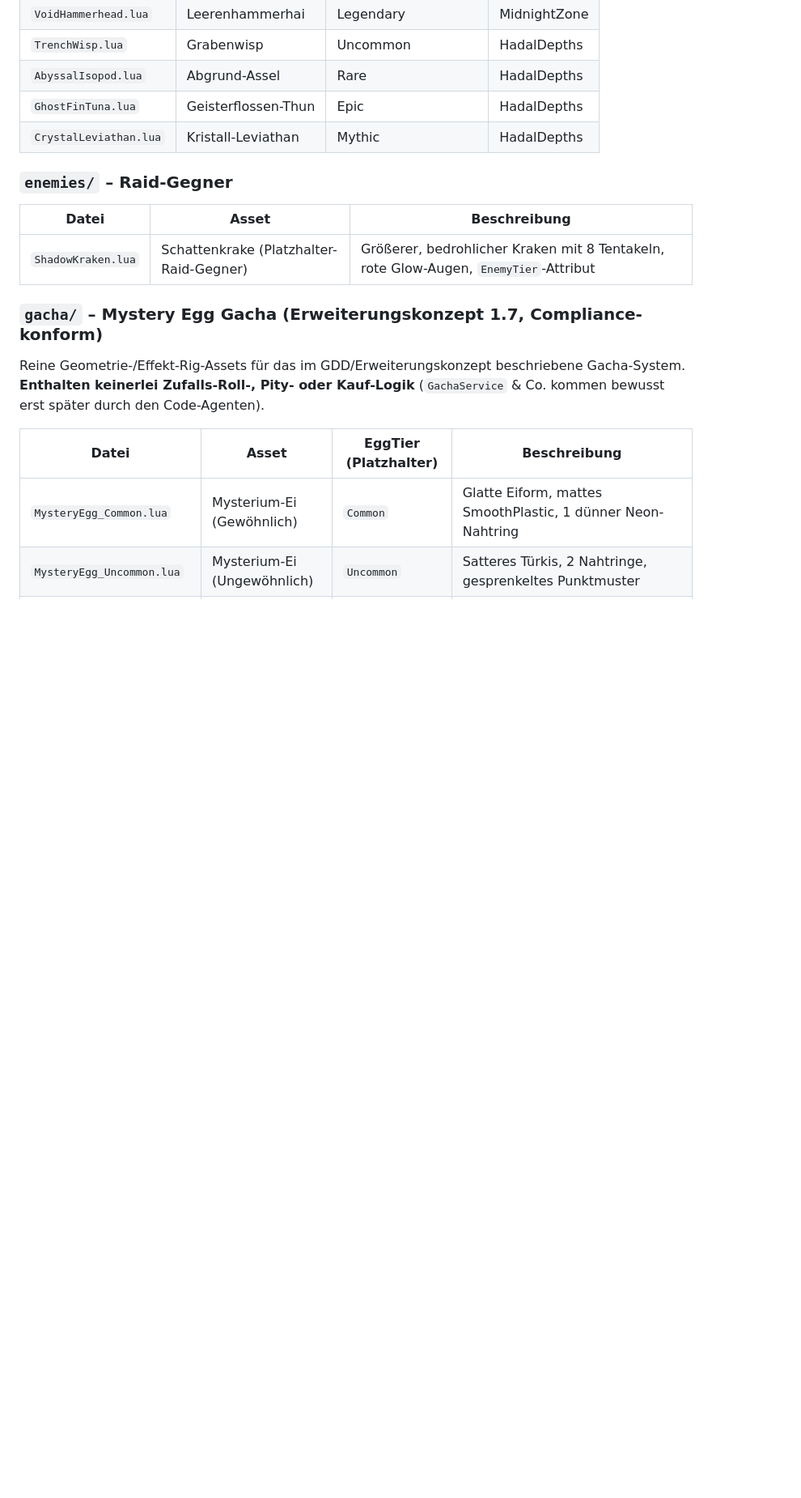
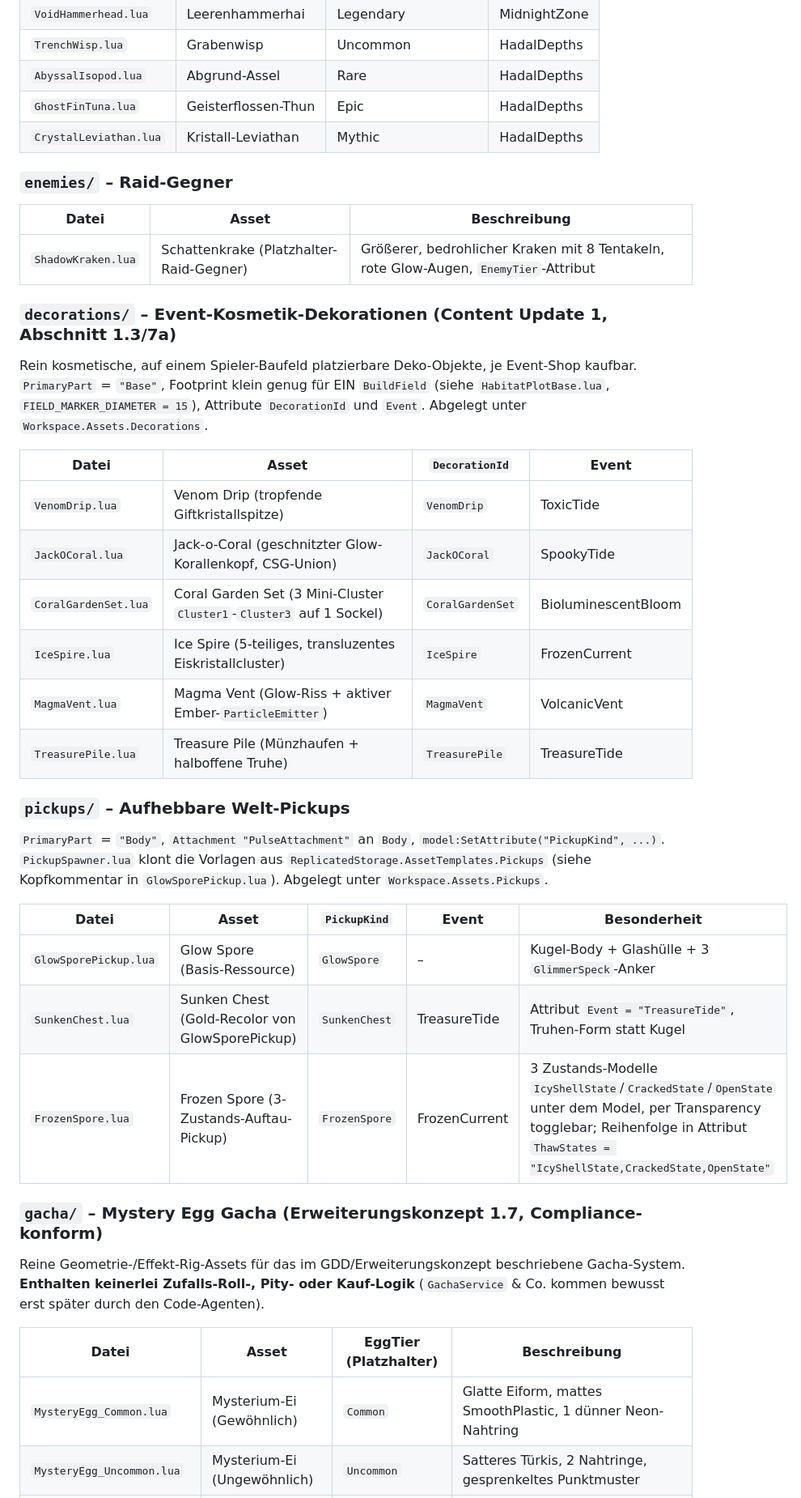
Before and after one commit to josiepasemann-cell/ro, a Markdown page: assets/models/README.md, the part around the change. Shown at 81% size. Drawn GitHub-style; blank space fills up the shorter version.

Commit message:
Document event decorations and pickups in model README
Adds the decorations/ section and pickup rows, including the Frozen
Spore thaw states (IcyShellState, CrackedState, OpenState) that the
event code toggles via Transparency.

Co-Authored-By: Claude Opus 5.5 <noreply@anthropic.com>
Claude-Session: https://claude.ai/code/session_01KXWkrfwRj4tsu1kHhpMVBa

```diff
--- a/assets/models/README.md
+++ b/assets/models/README.md
@@ -78,6 +78,35 @@ Flächen. Chunk-Größe wurde dafür von 50 auf 90-120 Studs erhöht.
 | Datei | Asset | Beschreibung |
 |---|---|---|
 | `ShadowKraken.lua` | Schattenkrake (Platzhalter-Raid-Gegner) | Größerer, bedrohlicher Kraken mit 8 Tentakeln, rote Glow-Augen, `EnemyTier`-Attribut |
+
+### `decorations/` – Event-Kosmetik-Dekorationen (Content Update 1, Abschnitt 1.3/7a)
+Rein kosmetische, auf einem Spieler-Baufeld platzierbare Deko-Objekte, je
+Event-Shop kaufbar. `PrimaryPart` = `"Base"`, Footprint klein genug für EIN
+`BuildField` (siehe `HabitatPlotBase.lua`, `FIELD_MARKER_DIAMETER = 15`),
+Attribute `DecorationId` und `Event`. Abgelegt unter
+`Workspace.Assets.Decorations`.
+
+| Datei | Asset | `DecorationId` | Event |
+|---|---|---|---|
+| `VenomDrip.lua` | Venom Drip (tropfende Giftkristallspitze) | `VenomDrip` | ToxicTide |
+| `JackOCoral.lua` | Jack-o-Coral (geschnitzter Glow-Korallenkopf, CSG-Union) | `JackOCoral` | SpookyTide |
+| `CoralGardenSet.lua` | Coral Garden Set (3 Mini-Cluster `Cluster1`-`Cluster3` auf 1 Sockel) | `CoralGardenSet` | BioluminescentBloom |
+| `IceSpire.lua` | Ice Spire (5-teiliges, transluzentes Eiskristallcluster) | `IceSpire` | FrozenCurrent |
+| `MagmaVent.lua` | Magma Vent (Glow-Riss + aktiver Ember-`ParticleEmitter`) | `MagmaVent` | VolcanicVent |
+| `TreasurePile.lua` | Treasure Pile (Münzhaufen + halboffene Truhe) | `TreasurePile` | TreasureTide |
+
+### `pickups/` – Aufhebbare Welt-Pickups
+`PrimaryPart` = `"Body"`, `Attachment "PulseAttachment"` an `Body`,
+`model:SetAttribute("PickupKind", ...)`. `PickupSpawner.lua` klont die
+Vorlagen aus `ReplicatedStorage.AssetTemplates.Pickups` (siehe
+Kopfkommentar in `GlowSporePickup.lua`). Abgelegt unter
+`Workspace.Assets.Pickups`.
+
+| Datei | Asset | `PickupKind` | Event | Besonderheit |
+|---|---|---|---|---|
+| `GlowSporePickup.lua` | Glow Spore (Basis-Ressource) | `GlowSpore` | – | Kugel-Body + Glashülle + 3 `GlimmerSpeck`-Anker |
+| `SunkenChest.lua` | Sunken Chest (Gold-Recolor von GlowSporePickup) | `SunkenChest` | TreasureTide | Attribut `Event = "TreasureTide"`, Truhen-Form statt Kugel |
+| `FrozenSpore.lua` | Frozen Spore (3-Zustands-Auftau-Pickup) | `FrozenSpore` | FrozenCurrent | 3 Zustands-Modelle `IcyShellState`/`CrackedState`/`OpenState` unter dem Model, per Transparency togglebar; Reihenfolge in Attribut `ThawStates = "IcyShellState,CrackedState,OpenState"` |
 
 ### `gacha/` – Mystery Egg Gacha (Erweiterungskonzept 1.7, Compliance-konform)
 Reine Geometrie-/Effekt-Rig-Assets für das im GDD/Erweiterungskonzept
```
